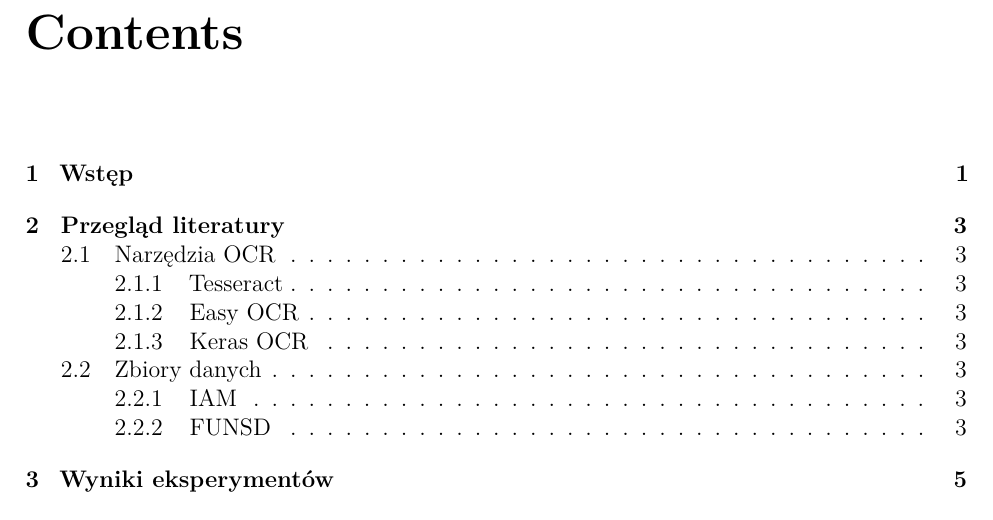
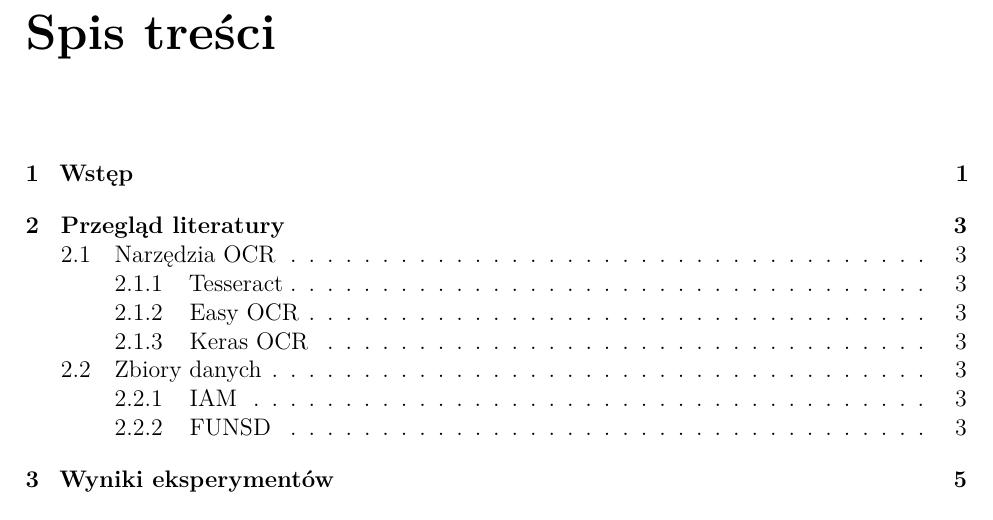
Before and after one commit to krysx7003/PracaInz-tex, a LaTeX book (main.tex, which reads latex-settings.tex): part of page 3 of 15, cut at the place of the change. Compiled offline with LaTeX, dvips and Ghostscript.

Commit message:
Fixed section names

```diff
--- a/latex-settings.tex
+++ b/latex-settings.tex
@@ -9,7 +9,7 @@
 \let\lll\undefined
 
 % W przypadku wielojęzykowości ustawia główny język dokumentu
-\selectlanguage{english}
+\selectlanguage{polish}
 
 % Kodowanie dokumentu
 \usepackage[utf8]{inputenc}
@@ -39,7 +39,6 @@
 % Fixes/improves amsmath
 \usepackage{mathtools}
 
-\renewcommand{\bibname}{Bibliografia}
 
 % ***************************************************************************************************
 % Kolory
@@ -116,22 +115,24 @@
 % Definiowanie własnych stylów nagłówków i/lub stopek
 \usepackage{fancyhdr}
 
+
+
 % Domyślny styl dla pracy
 \fancypagestyle{custom}{
 	\fancyhf{}									% wyczyść stopki i nagłówki
 	\fancyhead[RO]{								% Prawy, nieparzysty nagłówek
-		\hrulefill \hspace{16pt} \large Chapter \thechapter
+		\hrulefill \hspace{16pt} \large Rozdział \thechapter
 		\put(-471.5,5.5){%
 			\makebox(0,0)[l]{%
-				\small Wrocław University of Science and Technology
+				\small Politechnika Wrocławska
 			}
 		}
 	}
 	\fancyhead[LE]{								% Lewy, parzysty nagłówek
-		\large Chapter \thechapter \hspace{16pt} \hrulefill
-		\put(-267,5.5){%
+		\large Rozdział \thechapter \hspace{16pt} \hrulefill
+		\put(-207,5.5){%
 			\makebox(0,0)[l]{%
-				\small Faculty of Information and Communication Technology
+				\small Wydział Informatyki i Telekomunikacji
 			}
 		}
 	}
@@ -146,18 +147,18 @@
 \fancypagestyle{ListofFiguresStyle}{
 	\fancyhf{}									% wyczyść stopki i nagłówki
 	\fancyhead[RO]{								% Prawy, nieparzysty nagłówek
-		\hrulefill \hspace{16pt} \large List of Figures
+		\hrulefill \hspace{16pt} \large Spis ilustracji
 		\put(-471.5,5.5){%
 			\makebox(0,0)[l]{%
-				\small Wrocław University of Science and Technology
+				\small Politechnika Wrocławska
 			}
 		}
 	}
 	\fancyhead[LE]{								% Lewy, parzysty nagłówek
-		\large List of Figures \hspace{16pt} \hrulefill
+		\large Spis ilustracji  \hspace{16pt} \hrulefill
 		\put(-267,5.5){%
 			\makebox(0,0)[l]{%
-				\small Faculty of Information and Communication Technology
+				\small Wydział Informatyki i Telekomunikacji
 			}
 		}
 	}
@@ -172,18 +173,18 @@
 \fancypagestyle{ListofTablesStyle}{
 	\fancyhf{}									% wyczyść stopki i nagłówki
 	\fancyhead[RO]{								% Prawy, nieparzysty nagłówek
-		\hrulefill \hspace{16pt} \large List of Tables
+		\hrulefill \hspace{16pt} \large Spis Tabel
 		\put(-471.5,5.5){%
 			\makebox(0,0)[l]{%
-				\small Wrocław University of Science and Technology
+				\small Politechnika Wrocławska
 			}
 		}
 	}
 	\fancyhead[LE]{								% Lewy, parzysty nagłówek
-		\large List of Tables \hspace{16pt} \hrulefill
+		\large Spis Tabel \hspace{16pt} \hrulefill
 		\put(-267,5.5){%
 			\makebox(0,0)[l]{%
-				\small Faculty of Information and Communication Technology
+				\small Wydział Informatyki i Telekomunikacji
 			}
 		}
 	}
@@ -199,18 +200,18 @@
 \fancypagestyle{bibliographyStyle}{
 	\fancyhf{}									% wyczyść stopki i nagłówki
 	\fancyhead[RO]{								% Prawy, nieparzysty nagłówek
-		\hrulefill \hspace{16pt} \large Bibliography
+		\hrulefill \hspace{16pt} \large Bibliografia
 		\put(-471.5,5.5){%
 			\makebox(0,0)[l]{%
-				\small Wrocław University of Science and Technology
+				\small Politechnika Wrocławska
 			}
 		}
 	}
 	\fancyhead[LE]{								% Lewy, parzysty nagłówek
-		\large Bibliography \hspace{16pt} \hrulefill
+		\large Bibliografia \hspace{16pt} \hrulefill
 		\put(-267,5.5){%
 			\makebox(0,0)[l]{%
-				\small Faculty of Information and Communication Technology
+				\small Wydział Informatyki i Telekomunikacji
 			}
 		}
 	}
@@ -225,7 +226,7 @@
 \fancypagestyle{appendixStyle}{
 	\fancyhf{}									% wyczyść stopki i nagłówki
 	\fancyhead[RO]{								% Prawy, nieparzysty nagłówek
-		\hrulefill \hspace{16pt} \large Appendix \thechapter
+		\hrulefill \hspace{16pt} \large Dodatek \thechapter
 		\put(-472.1, 12.1){%
 			\makebox(0,0)[l]{%
 				\includegraphics[width=0.05\textwidth]{resources/pwr-logo}
@@ -233,7 +234,7 @@
 		}
 		\put(-443,5.5){%
 			\makebox(0,0)[l]{%
-				\small Wrocław University of Science and Technology
+				\small Wydział Informatyki i Telekomunikacji
 			}
 		}
 	}
@@ -246,7 +247,7 @@
 		}
 		\put(-220,5.5){%
 			\makebox(0,0)[l]{%
-				\small Faculty of Information and Communication Technology
+				\small Wydział Informatyki i Telekomunikacji
 			}
 		}
 	}
```
Also changed, not shown: main.tex (+6 -0 lines), main.pdf, 1 other file.
